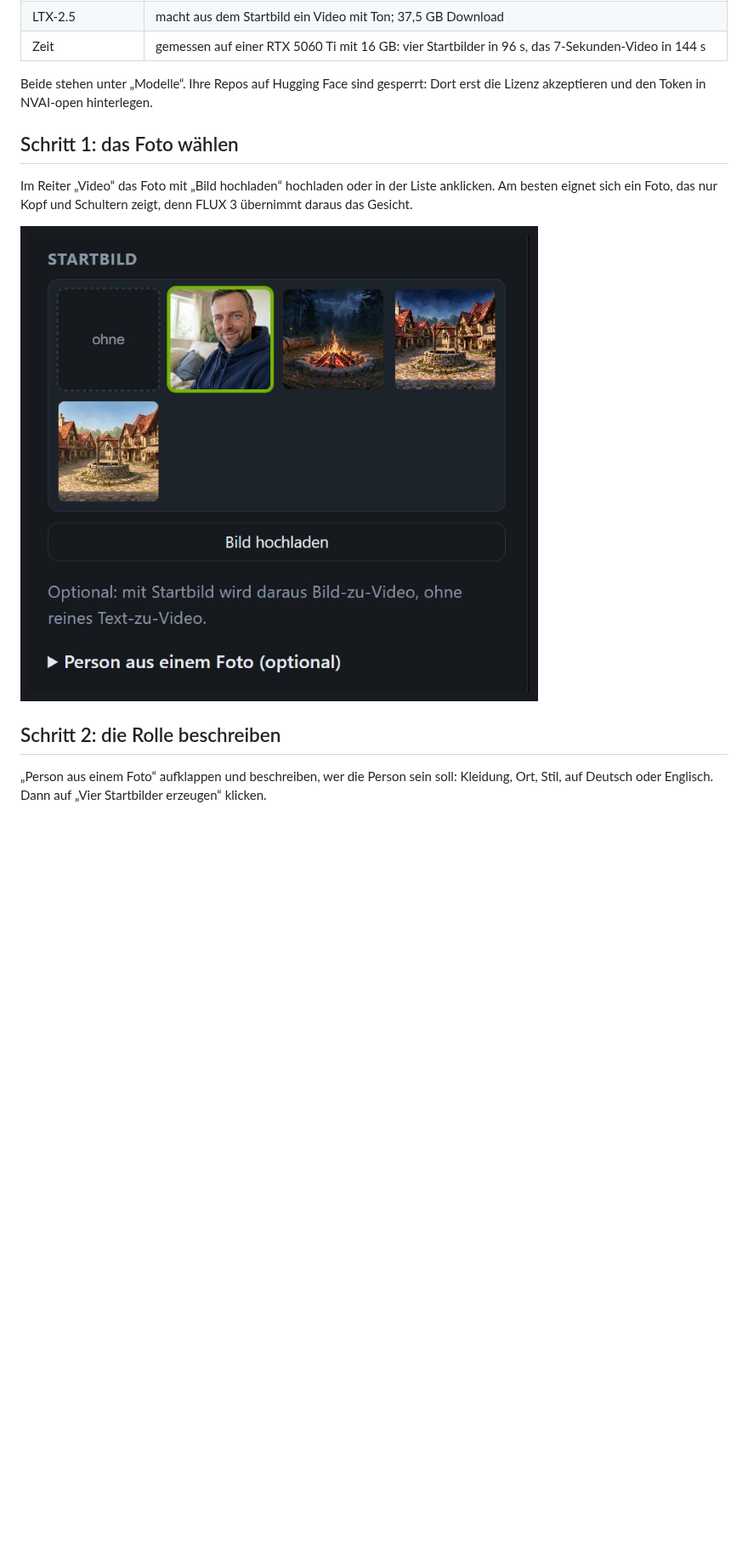
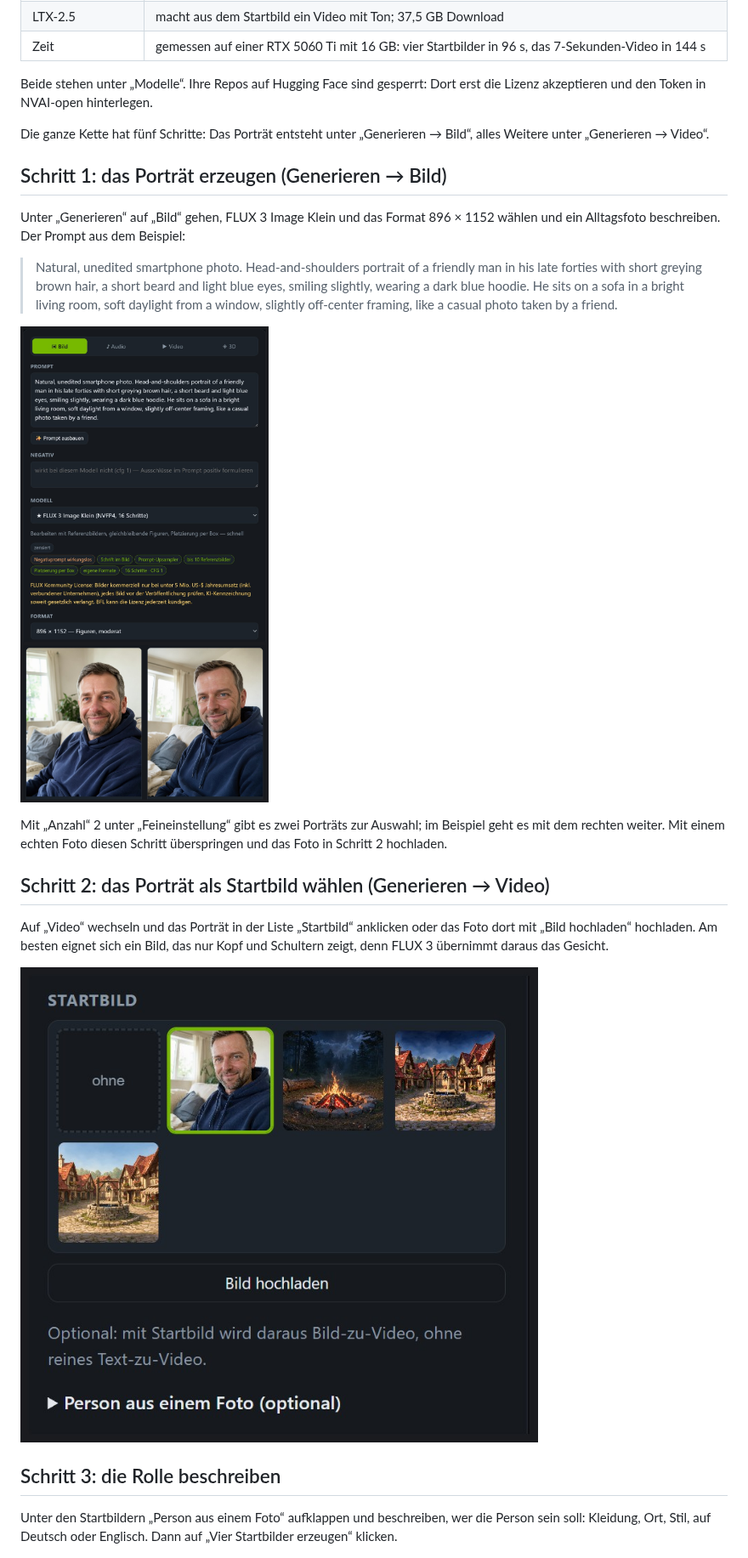
Before and after one commit to Mantux775/NVAI-open, a Markdown page: docs/de/FOTO_ZU_VIDEO.md, the part around one of its changes. Shown at 85% size. Rendered like a GitHub page; pictures changed too: docs/images/photo-video-portrait-de.jpg (added); blank space fills up the shorter version.

```diff
--- a/docs/de/FOTO_ZU_VIDEO.md
+++ b/docs/de/FOTO_ZU_VIDEO.md
@@ -26,17 +26,36 @@ Menschen verwenden, die damit einverstanden sind.
 Beide stehen unter „Modelle“. Ihre Repos auf Hugging Face sind gesperrt: Dort erst die Lizenz
 akzeptieren und den Token in NVAI-open hinterlegen.
 
-## Schritt 1: das Foto wählen
+Die ganze Kette hat fünf Schritte: Das Porträt entsteht unter „Generieren → Bild“, alles Weitere
+unter „Generieren → Video“.
 
-Im Reiter „Video“ das Foto mit „Bild hochladen“ hochladen oder in der Liste anklicken. Am besten
-eignet sich ein Foto, das nur Kopf und Schultern zeigt, denn FLUX 3 übernimmt daraus das Gesicht.
+## Schritt 1: das Porträt erzeugen (Generieren → Bild)
 
-![Startbild: das Foto ist ausgewählt](../images/photo-video-1-de.jpg)
+Unter „Generieren“ auf „Bild“ gehen, FLUX 3 Image Klein und das Format 896 × 1152 wählen und ein
+Alltagsfoto beschreiben. Der Prompt aus dem Beispiel:
 
-## Schritt 2: die Rolle beschreiben
+> Natural, unedited smartphone photo. Head-and-shoulders portrait of a friendly man in his late
+> forties with short greying brown hair, a short beard and light blue eyes, smiling slightly, wearing
+> a dark blue hoodie. He sits on a sofa in a bright living room, soft daylight from a window, slightly
+> off-center framing, like a casual photo taken by a friend.
 
-„Person aus einem Foto“ aufklappen und beschreiben, wer die Person sein soll: Kleidung, Ort, Stil, auf
-Deutsch oder Englisch. Dann auf „Vier Startbilder erzeugen“ klicken.
+![Generieren → Bild: FLUX 3, 896 × 1152, der Prompt und zwei Porträts](../images/photo-video-portrait-de.jpg)
+
+Mit „Anzahl“ 2 unter „Feineinstellung“ gibt es zwei Porträts zur Auswahl; im Beispiel geht es mit dem
+rechten weiter. Mit einem echten Foto diesen Schritt überspringen und das Foto in Schritt 2 hochladen.
+
+## Schritt 2: das Porträt als Startbild wählen (Generieren → Video)
+
+Auf „Video“ wechseln und das Porträt in der Liste „Startbild“ anklicken oder das Foto dort mit „Bild
+hochladen“ hochladen. Am besten eignet sich ein Bild, das nur Kopf und Schultern zeigt, denn FLUX 3
+übernimmt daraus das Gesicht.
+
+![Startbild: das Porträt ist ausgewählt](../images/photo-video-1-de.jpg)
+
+## Schritt 3: die Rolle beschreiben
+
+Unter den Startbildern „Person aus einem Foto“ aufklappen und beschreiben, wer die Person sein soll:
+Kleidung, Ort, Stil, auf Deutsch oder Englisch. Dann auf „Vier Startbilder erzeugen“ klicken.
 
 ![Person aus einem Foto: die Rolle ist beschrieben](../images/photo-video-2-de.jpg)
 
```
Also changed, not shown: other parts of docs/de/FOTO_ZU_VIDEO.md (+3 -3 lines), README.md (+16 -2 lines), docs/PHOTO_TO_VIDEO.md (+29 -9 lines), docs/images/photo-video-portrait.jpg (added).
